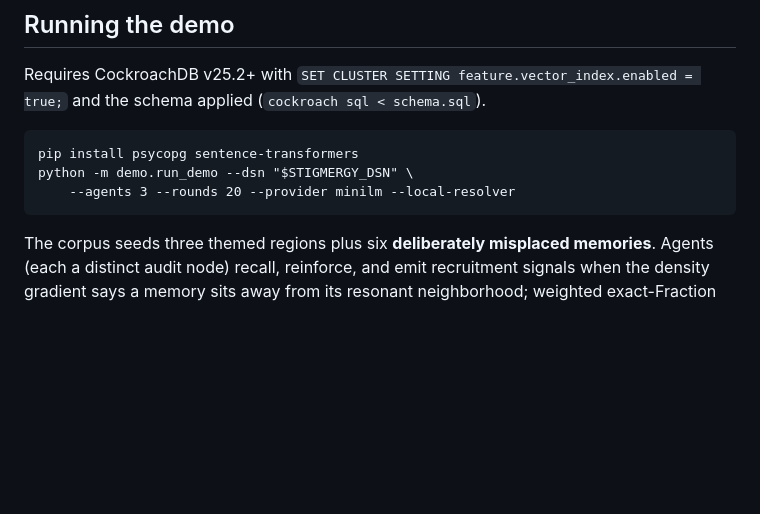
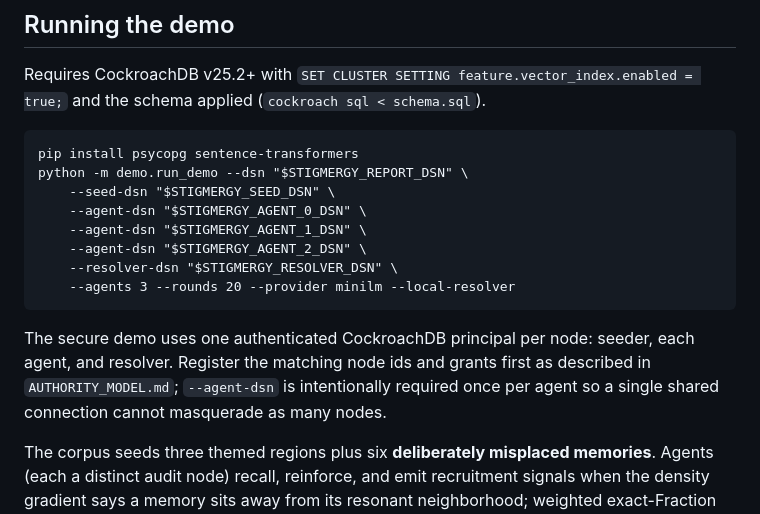
Before and after one commit to annatchijova/stigmergy, a Markdown page: README.md, the part around the change. GitHub-like rendering; blank space fills up the shorter version.

Commit message:
docs: show secure per-node demo configuration

```diff
--- a/README.md
+++ b/README.md
@@ -76,8 +76,18 @@ feature.vector_index.enabled = true;` and the schema applied
 (`cockroach sql < schema.sql`).
 
     pip install psycopg sentence-transformers
-    python -m demo.run_demo --dsn "$STIGMERGY_DSN" \
+    python -m demo.run_demo --dsn "$STIGMERGY_REPORT_DSN" \
+        --seed-dsn "$STIGMERGY_SEED_DSN" \
+        --agent-dsn "$STIGMERGY_AGENT_0_DSN" \
+        --agent-dsn "$STIGMERGY_AGENT_1_DSN" \
+        --agent-dsn "$STIGMERGY_AGENT_2_DSN" \
+        --resolver-dsn "$STIGMERGY_RESOLVER_DSN" \
         --agents 3 --rounds 20 --provider minilm --local-resolver
+
+The secure demo uses one authenticated CockroachDB principal per node: seeder,
+each agent, and resolver. Register the matching node ids and grants first as
+described in `AUTHORITY_MODEL.md`; `--agent-dsn` is intentionally required once
+per agent so a single shared connection cannot masquerade as many nodes.
 
 The corpus seeds three themed regions plus six **deliberately misplaced
 memories**. Agents (each a distinct audit node) recall, reinforce, and
```
